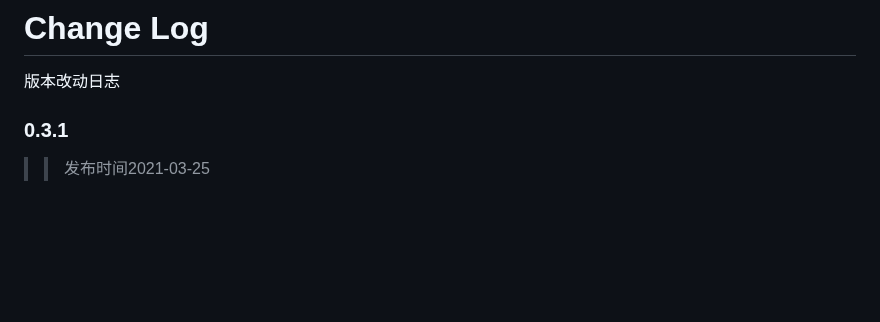
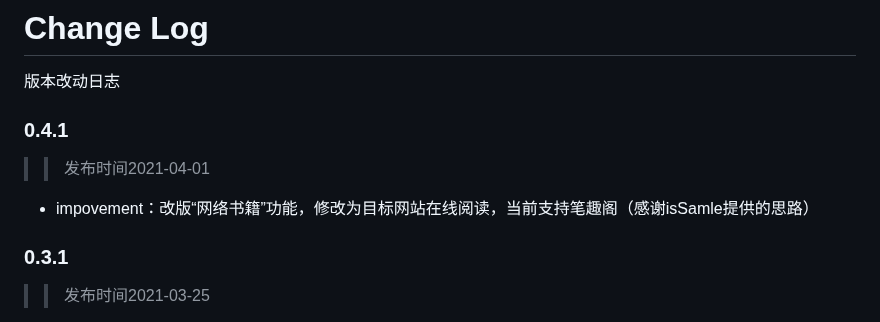
Before and after one commit to igzhang/shadowReader, a Markdown page: CHANGELOG.md, the part around the change. GitHub-like rendering; blank space fills up the shorter version.

```diff
--- a/CHANGELOG.md
+++ b/CHANGELOG.md
@@ -1,5 +1,9 @@
 # Change Log
 版本改动日志
+
+### 0.4.1
+>> 发布时间2021-04-01
+- impovement：改版“网络书籍”功能，修改为目标网站在线阅读，当前支持笔趣阁（感谢isSamle提供的思路）
 
 ### 0.3.1
 >> 发布时间2021-03-25
```
Also changed, not shown: README.md (+5 -5 lines), images/fuzzy_online.png (added), images/online_list.png (added), 15 other files.
